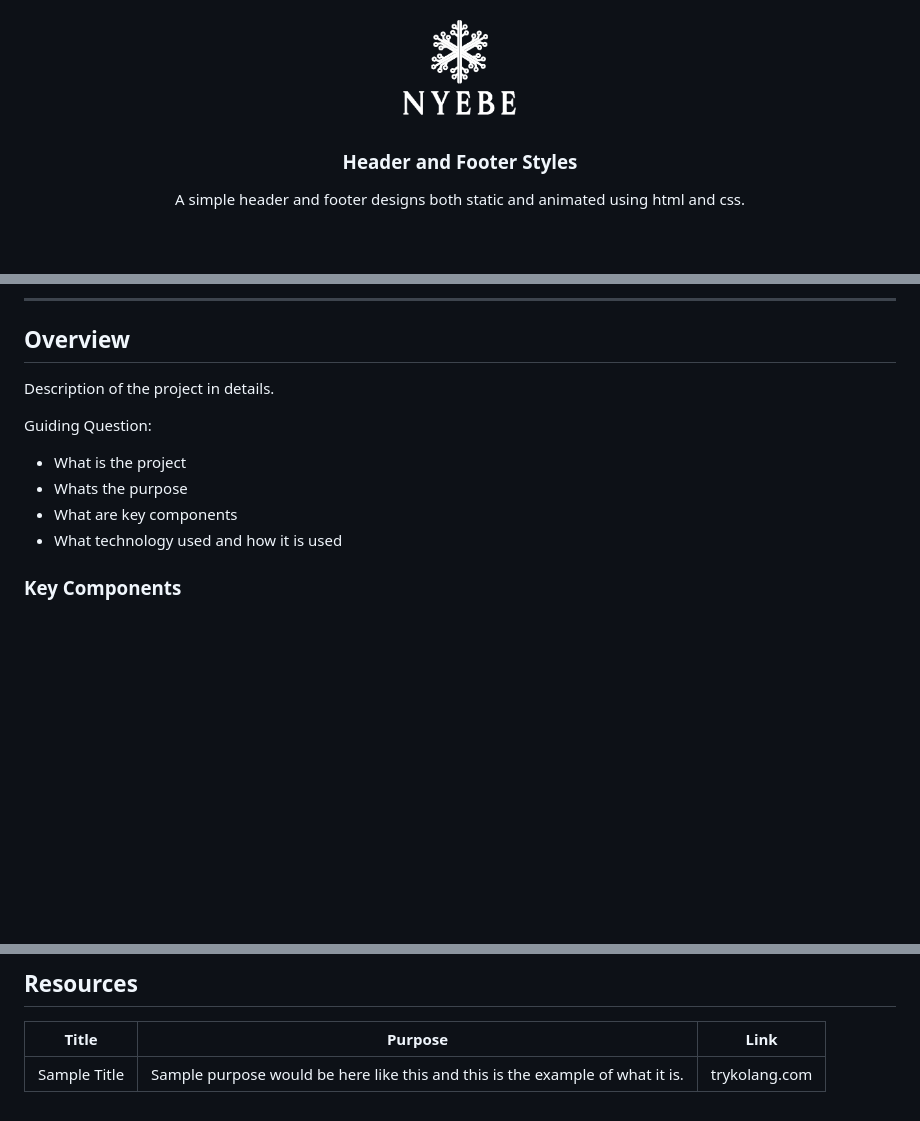
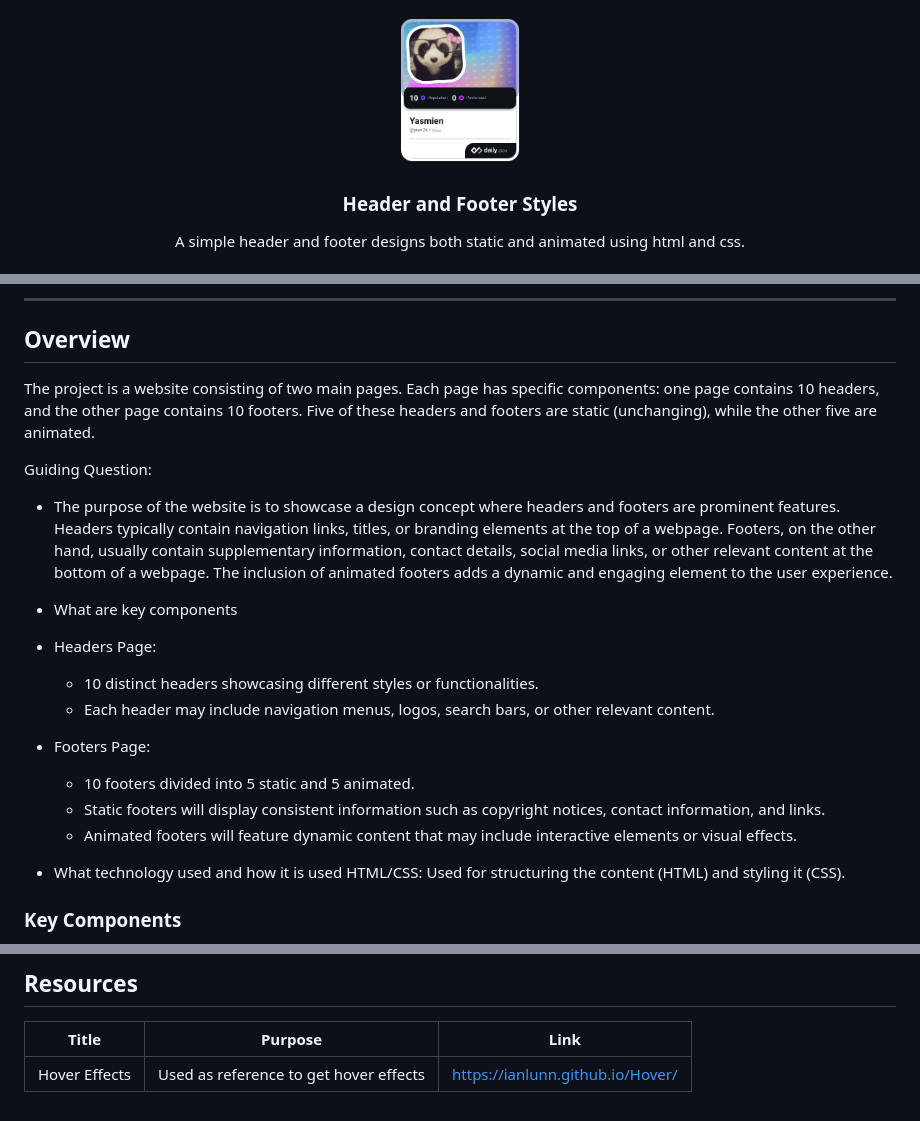
Before and after one commit to harps26/WD-Seatwork3-Cordero, a Markdown page: readme.md, 3 parts joined by grey strips. Drawn GitHub-style; pictures changed too: assets/img/yien26.png (added); blank space fills up the shorter version.

```diff
--- a/readme.md
+++ b/readme.md
@@ -6,7 +6,7 @@
 <div align="center">
   <a href="https://github.com/zyx-0314/">
   <!-- TODO: If you want to add logo or banner you can add it here -->
-    <img src="./assets/img/nyebe_white.png" alt="Nyebe" width="130" height="100">
+    <img src="./assets/img/yien26.png" alt="Nyebe" width="130" height="100">
   </a>
 <!-- TODO: Change Title to the name of the title of your Project -->
   <h3 align="center">Header and Footer Styles</h3>
@@ -57,13 +57,22 @@
 
 <!-- TODO: To be changed -->
 <!-- The following are just sample -->
-Description of the project in details.
+The project is a website consisting of two main pages. Each page has specific components: one page contains 10 headers, and the other page contains 10 footers. Five of these headers and footers are static (unchanging), while the other five are animated.
 
 Guiding Question:
-- What is the project
-- Whats the purpose
+- The purpose of the website is to showcase a design concept where headers and footers are prominent features. Headers typically contain navigation links, titles, or branding elements at the top of a webpage. Footers, on the other hand, usually contain supplementary information, contact details, social media links, or other relevant content at the bottom of a webpage. The inclusion of animated footers adds a dynamic and engaging element to the user experience.
+
 - What are key components
+- Headers Page:
+  - 10 distinct headers showcasing different styles or functionalities.
+  - Each header may include navigation menus, logos, search bars, or other relevant content.
+- Footers Page:
+  - 10 footers divided into 5 static and 5 animated.
+  - Static footers will display consistent information such as copyright notices, contact information, and links.
+  - Animated footers will feature dynamic content that may include interactive elements or visual effects.
 - What technology used and how it is used
+HTML/CSS: Used for structuring the content (HTML) and styling it (CSS).
+
 
 ### Key Components
 <!-- TODO: List of Key Components -->
@@ -117,4 +126,4 @@ WD-ProjectName
 <!-- TODO: Add References -->
 | Title | Purpose | Link |
 |-|-|-|
-| Sample Title | Sample purpose would be here like this and this is the example of what it is. | trykolang.com |
+| Hover Effects | Used as reference to get hover effects | https://ianlunn.github.io/Hover/ |
```
Also changed, not shown: 4 other files.
